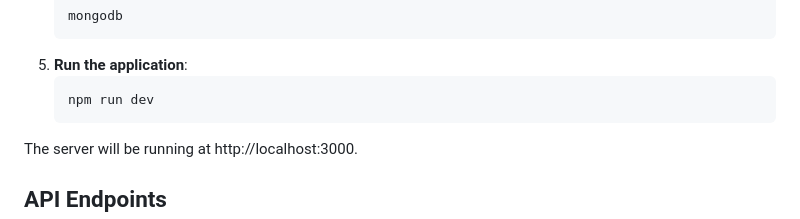
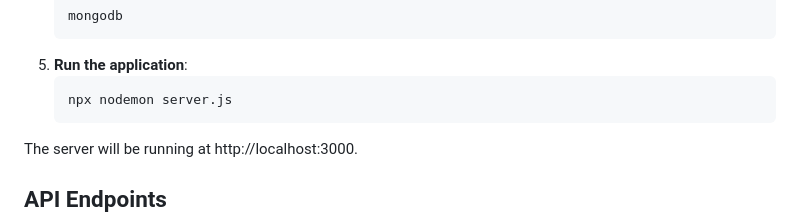
Before and after one commit to mohdyusuf2312/AttendanceManagementWebApp, a Markdown page: README.md, the part around the change. GitHub-like rendering.

````diff
--- a/README.md
+++ b/README.md
@@ -52,7 +52,7 @@ Make sure you have the following installed:
    mongodb
 5. **Run the application**:
    ```bash
-   npm run dev
+   npx nodemon server.js
   The server will be running at http://localhost:3000.
 
 ## API Endpoints
````
